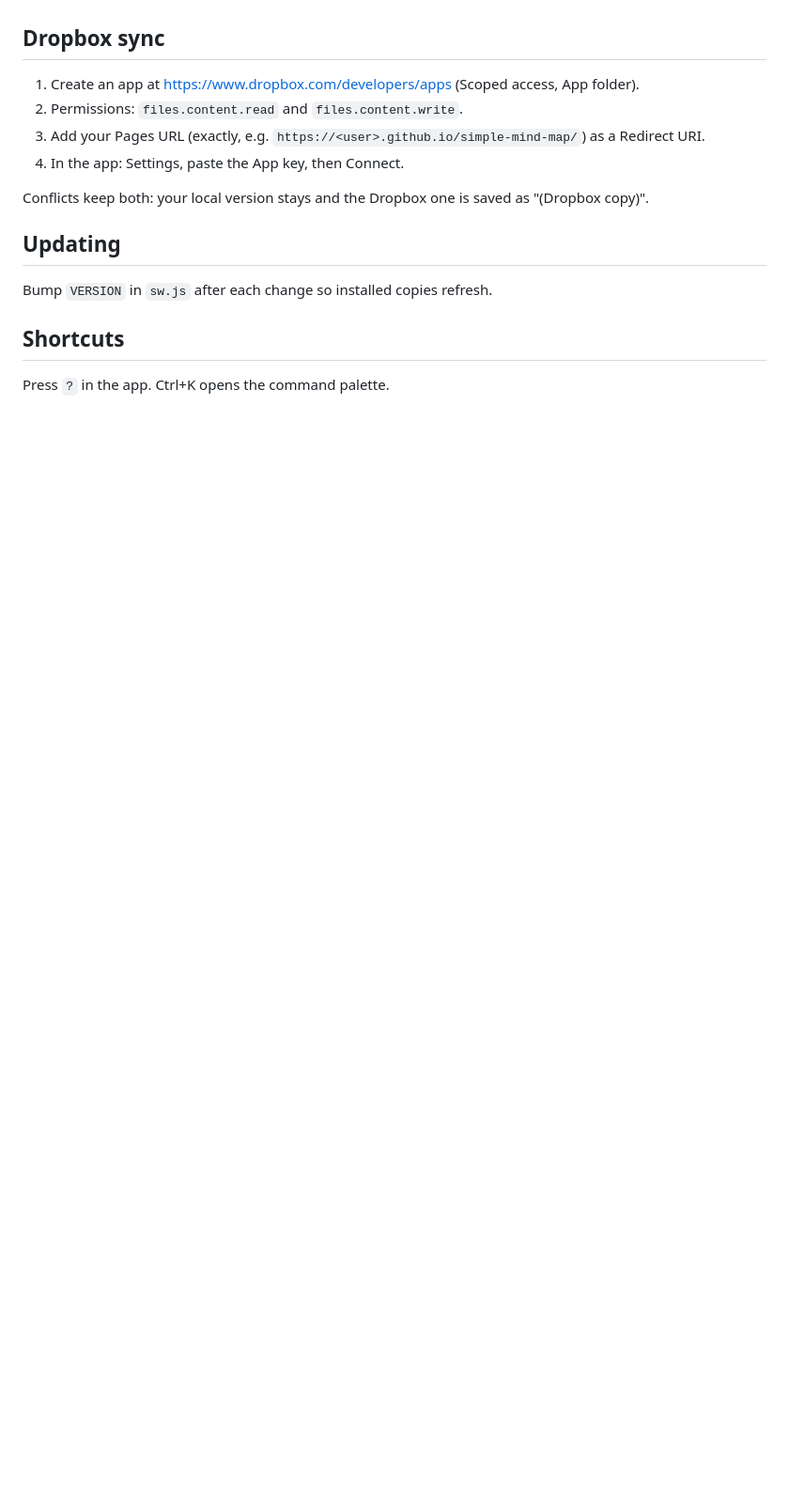
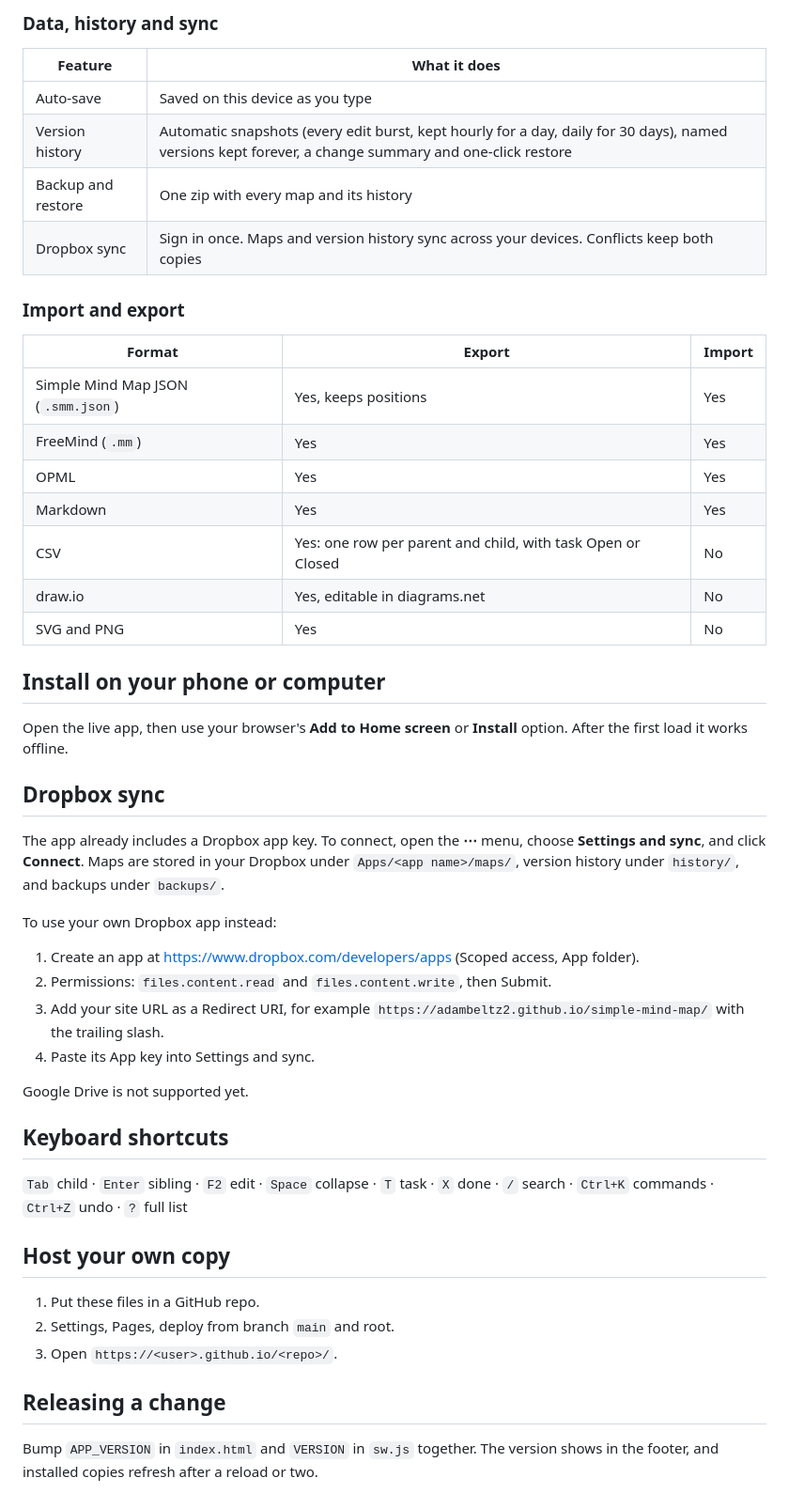
Before and after one commit to adambeltz2/simple-mind-map, a Markdown page: README.md, the part around one of its changes. Shown at 94% size. Rendered like a GitHub page; blank space fills up the shorter version.

```diff
--- a/README.md
+++ b/README.md
@@ -17,14 +36,43 @@ A mind-map tool that runs entirely in your browser. One HTML file, no build step
+### Data, history and sync
+| Feature | What it does |
+|---|---|
+| Auto-save | Saved on this device as you type |
+| Version history | Automatic snapshots (every edit burst, kept hourly for a day, daily for 30 days), named versions kept forever, a change summary and one-click restore |
+| Backup and restore | One zip with every map and its history |
+| Dropbox sync | Sign in once. Maps and version history sync across your devices. Conflicts keep both copies |
+
+### Import and export
+| Format | Export | Import |
+|---|---|---|
+| Simple Mind Map JSON (`.smm.json`) | Yes, keeps positions | Yes |
+| FreeMind (`.mm`) | Yes | Yes |
+| OPML | Yes | Yes |
+| Markdown | Yes | Yes |
+| CSV | Yes: one row per parent and child, with task Open or Closed | No |
+| draw.io | Yes, editable in diagrams.net | No |
+| SVG and PNG | Yes | No |
+
+## Install on your phone or computer
+Open the live app, then use your browser's **Add to Home screen** or **Install** option. After the first load it works offline.
 
 ## Dropbox sync
+The app already includes a Dropbox app key. To connect, open the **⋯** menu, choose **Settings and sync**, and click **Connect**. Maps are stored in your Dropbox under `Apps/<app name>/maps/`, version history under `history/`, and backups under `backups/`.
+
+To use your own Dropbox app instead:
 1. Create an app at https://www.dropbox.com/developers/apps (Scoped access, App folder).
-2. Permissions: `files.content.read` and `files.content.write`.
-3. Add your Pages URL (exactly, e.g. `https://<user>.github.io/simple-mind-map/`) as a Redirect URI.
-4. In the app: Settings, paste the App key, then Connect.
+2. Permissions: `files.content.read` and `files.content.write`, then Submit.
+3. Add your site URL as a Redirect URI, for example `https://adambeltz2.github.io/simple-mind-map/` with the trailing slash.
+4. Paste its App key into Settings and sync.
 
-Conflicts keep both: your local version stays and the Dropbox one is saved as "(Dropbox copy)".
+Google Drive is not supported yet.
 
-## Updating
-Bump `VERSION` in `sw.js` after each change so installed copies refresh.
+## Keyboard shortcuts
+`Tab` child · `Enter` sibling · `F2` edit · `Space` collapse · `T` task · `X` done · `/` search · `Ctrl+K` commands · `Ctrl+Z` undo · `?` full list
 
-## Shortcuts
-Press `?` in the app. Ctrl+K opens the command palette.
+## Host your own copy
+1. Put these files in a GitHub repo.
+2. Settings, Pages, deploy from branch `main` and root.
+3. Open `https://<user>.github.io/<repo>/`.
+
+## Releasing a change
+Bump `APP_VERSION` in `index.html` and `VERSION` in `sw.js` together. The version shows in the footer, and installed copies refresh after a reload or two.
```
Also changed, not shown: other parts of README.md (+30 -11 lines), docs/demo.gif (added), docs/screenshot.png (added).
